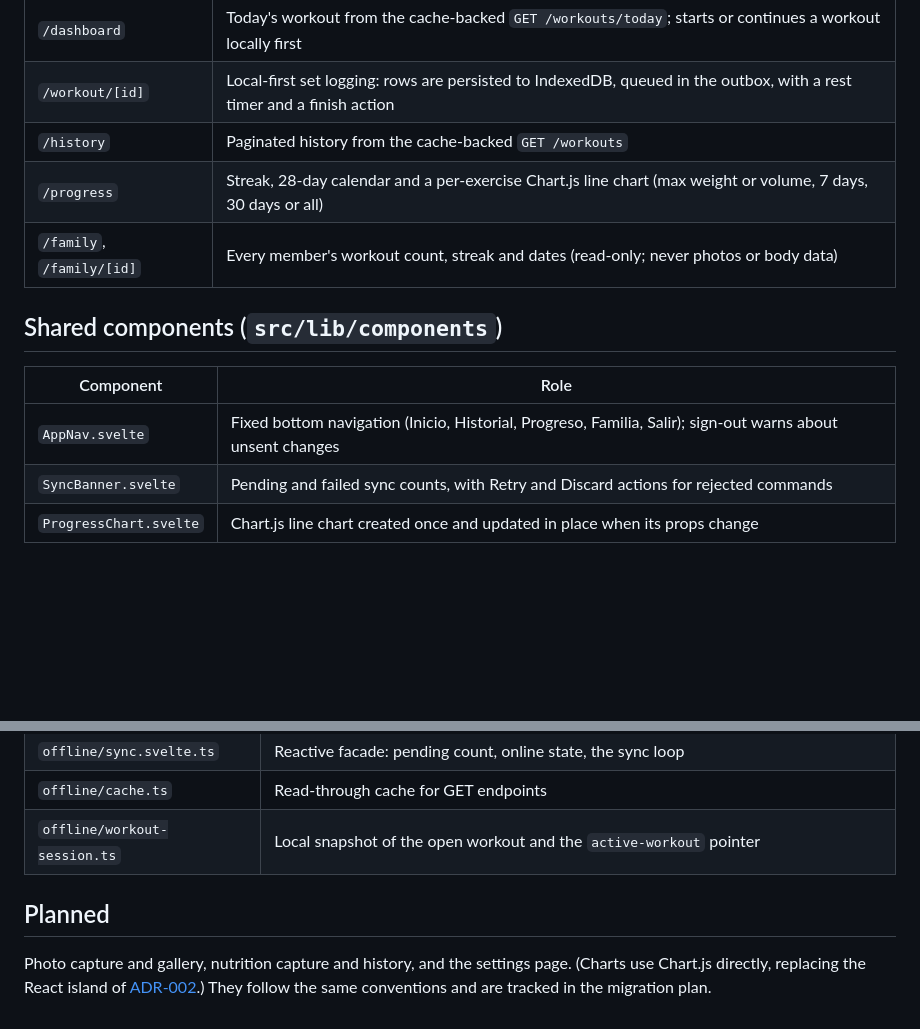
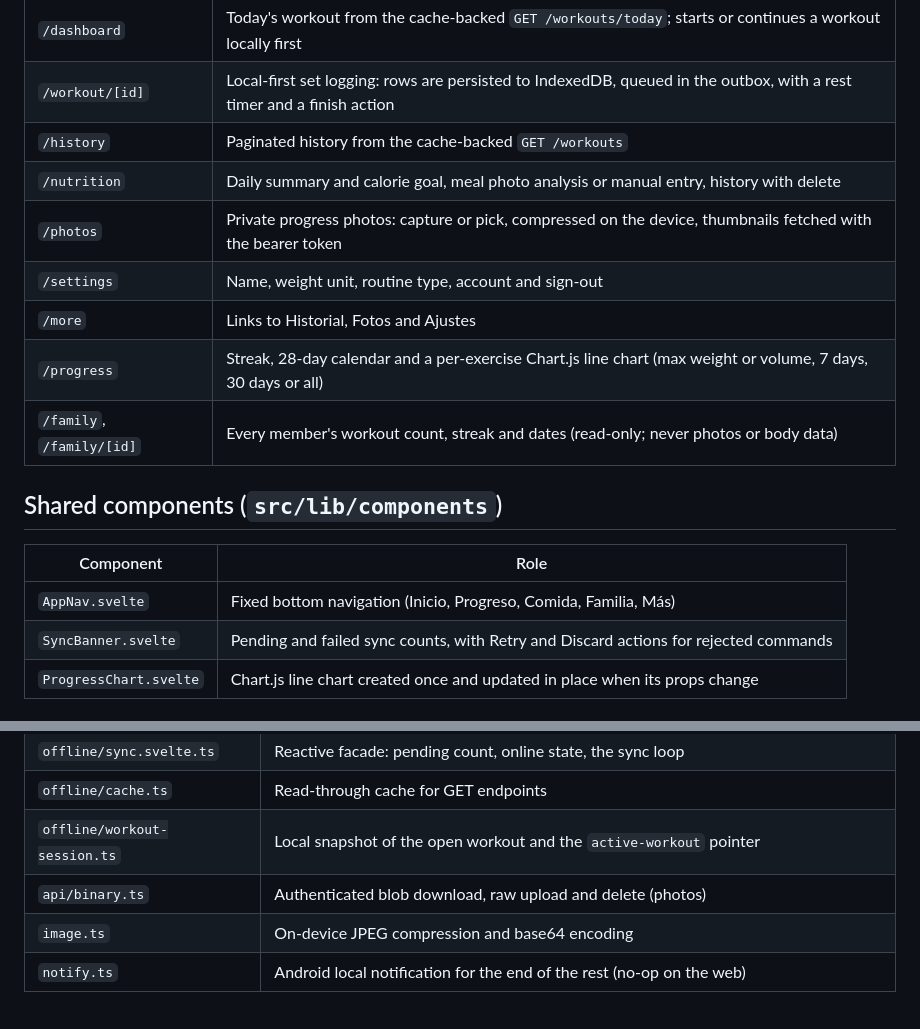
Before and after one commit to Alefrankie/gym-up, a Markdown page: docs/architecture/components.md, 2 parts joined by grey strips. Rendered like a GitHub page; blank space fills up the shorter version.

```diff
--- a/docs/architecture/components.md
+++ b/docs/architecture/components.md
@@ -25,6 +25,10 @@ Parent: [./readme.md](./readme.md) · Up: [../README.md](../README.md)
 | `/dashboard` | Today's workout from the cache-backed `GET /workouts/today`; starts or continues a workout locally first |
 | `/workout/[id]` | Local-first set logging: rows are persisted to IndexedDB, queued in the outbox, with a rest timer and a finish action |
 | `/history` | Paginated history from the cache-backed `GET /workouts` |
+| `/nutrition` | Daily summary and calorie goal, meal photo analysis or manual entry, history with delete |
+| `/photos` | Private progress photos: capture or pick, compressed on the device, thumbnails fetched with the bearer token |
+| `/settings` | Name, weight unit, routine type, account and sign-out |
+| `/more` | Links to Historial, Fotos and Ajustes |
 | `/progress` | Streak, 28-day calendar and a per-exercise Chart.js line chart (max weight or volume, 7 days, 30 days or all) |
 | `/family`, `/family/[id]` | Every member's workout count, streak and dates (read-only; never photos or body data) |
 
@@ -32,7 +36,7 @@ Parent: [./readme.md](./readme.md) · Up: [../README.md](../README.md)
 
 | Component | Role |
 |-----------|------|
-| `AppNav.svelte` | Fixed bottom navigation (Inicio, Historial, Progreso, Familia, Salir); sign-out warns about unsent changes |
+| `AppNav.svelte` | Fixed bottom navigation (Inicio, Progreso, Comida, Familia, Más) |
 | `SyncBanner.svelte` | Pending and failed sync counts, with Retry and Discard actions for rejected commands |
 | `ProgressChart.svelte` | Chart.js line chart created once and updated in place when its props change |
 
@@ -48,7 +52,6 @@ Parent: [./readme.md](./readme.md) · Up: [../README.md](../README.md)
 | `offline/sync.svelte.ts` | Reactive facade: pending count, online state, the sync loop |
 | `offline/cache.ts` | Read-through cache for GET endpoints |
 | `offline/workout-session.ts` | Local snapshot of the open workout and the `active-workout` pointer |
-
-## Planned
-
-Photo capture and gallery, nutrition capture and history, and the settings page. (Charts use Chart.js directly, replacing the React island of [ADR-002](./decisions/002-chartjs-react-island.md).) They follow the same conventions and are tracked in the migration plan.
+| `api/binary.ts` | Authenticated blob download, raw upload and delete (photos) |
+| `image.ts` | On-device JPEG compression and base64 encoding |
+| `notify.ts` | Android local notification for the end of the rest (no-op on the web) |
```
Also changed, not shown: docs/architecture/system.md (+8 -5 lines), docs/planning/mobile-migration-plan.md (+4 -3 lines).
